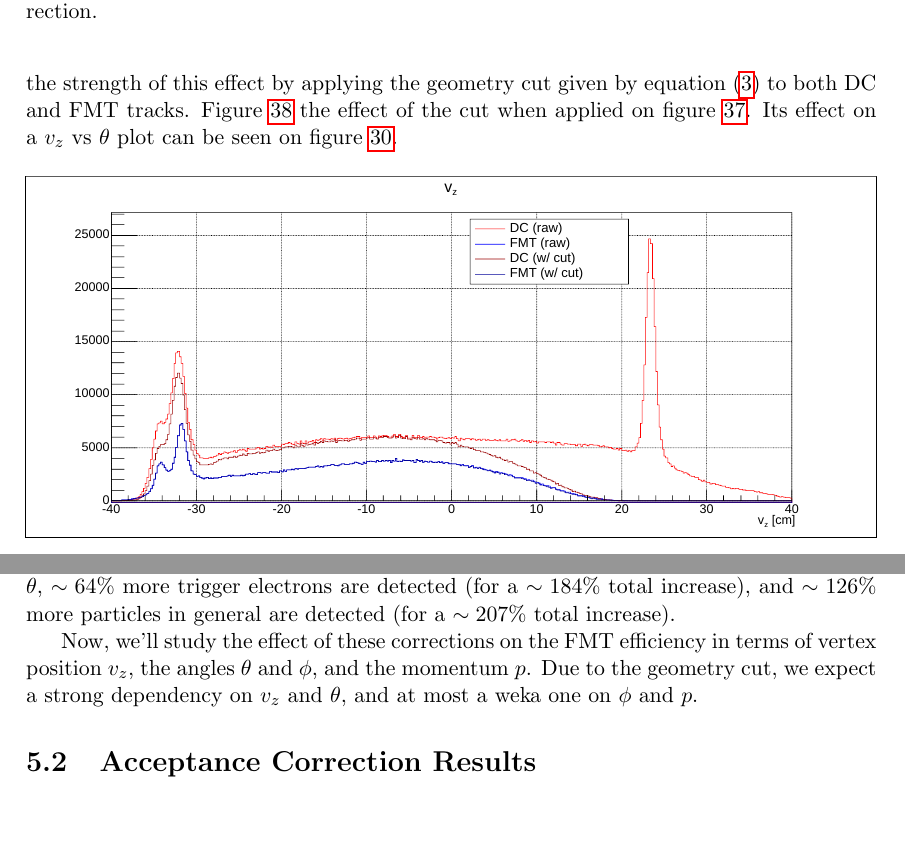
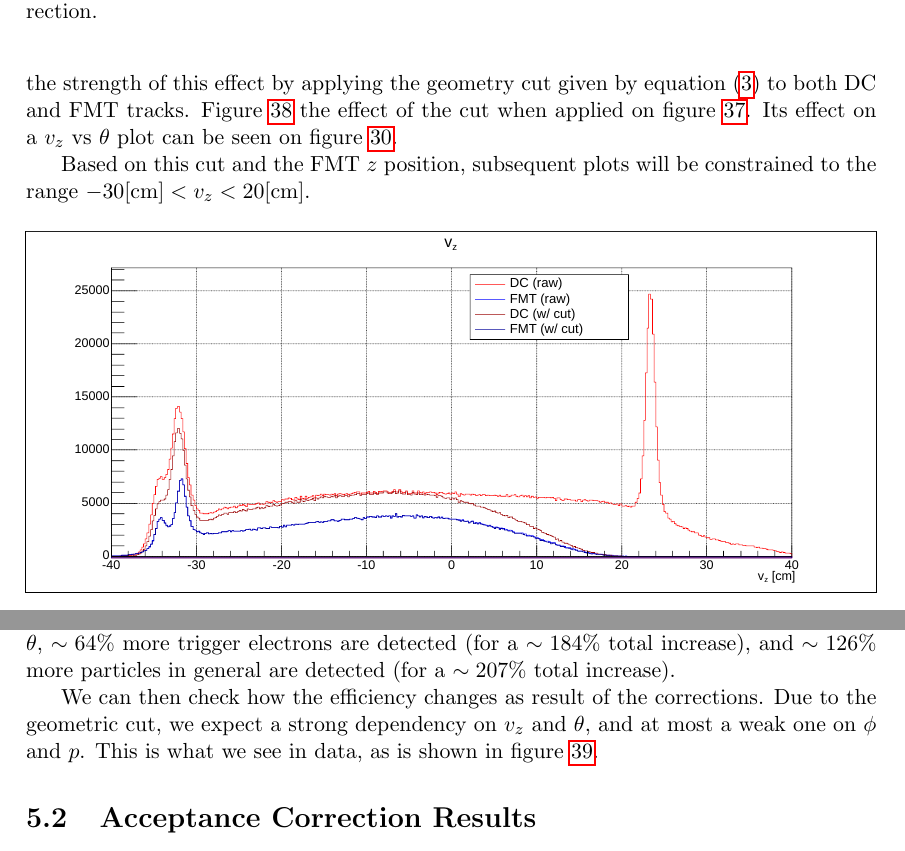
Before and after one commit to bleaktwig/msc-thesis, a LaTeX document (main.tex, which reads 14resultsandconclusions/10fmtefficiency.tex): two parts of pages 60 and 61 of 67, joined at a grey line, cut so that both start at the same text, the shorter picture padded with empty space. Compiled offline with pdfLaTeX.

Commit message:
...and the second half!

```diff
--- a/14resultsandconclusions/10fmtefficiency.tex
+++ b/14resultsandconclusions/10fmtefficiency.tex
@@ -48,6 +48,8 @@
         Figure \ref{fig::vz_012016_geomcut} the effect of the cut when applied on figure \ref{fig::vz_012016}.
         Its effect on a $v_z$ vs $\theta$ plot can be seen on figure \ref{fig::vz_vs_theta}.
 
+        Based on this cut and the FMT $z$ position, subsequent plots will be constrained to the range $-30 \text{[cm]} < v_z < 20 \text{[cm]}$.
+
         \begin{figure}[h!]
             \centering\frame{
             \includegraphics[width=\textwidth]{14resultsandconclusions/img/10vz_012016_geomcut.pdf}}
@@ -87,6 +90,7 @@
         By switching from Summer to Spring data, we see a $\sim32\%$ increase in trigger electrons detected, and a $\sim36\%$ in all particles.
         Then, by applying the geometry cut in $v_z$ and $\theta$, $\sim64\%$ more trigger electrons are detected (for a $\sim184\%$ total increase), and $\sim126\%$ more particles in general are detected (for a $\sim207\%$ total increase).
 
-        Now, we'll study the effect of these corrections on the FMT efficiency in terms of vertex position $v_z$, the angles $\theta$ and $\phi$, and the momentum $p$.
-        Due to the geometry cut, we expect a strong dependency on $v_z$ and $\theta$, and at most a weka one on $\phi$ and $p$.
-        % TODO. Add FMT efficiency study w/ and w/out geometry cut.
+    % --+ Separated. +----------------------------------------------------------
+        We can then check how the efficiency changes as result of the corrections.
+        Due to the geometric cut, we expect a strong dependency on $v_z$ and $\theta$, and at most a weak one on $\phi$ and $p$.
+        This is what we see in data, as is shown in figure \ref{fig::fmt_efficiencies}.
```
Also changed, not shown: 14resultsandconclusions/img/10efficiencies.pdf (added), 14resultsandconclusions/img/10efficiencies.svg (added), 14resultsandconclusions/10fmtefficiency.tex (8 more changed lines).
